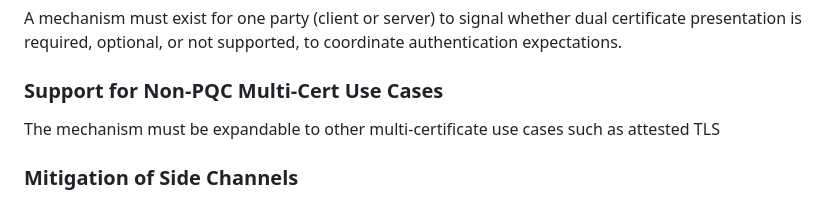
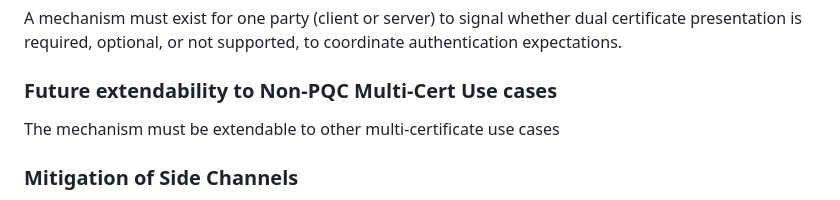
Before and after one commit to hannestschofenig/tls-dual-certs, a Markdown page: draft-yusef-tls-dual-certs.md, the part around the change. Rendered like a GitHub page.

Commit message:
Synced requirements in the draft appendix

```diff
--- a/draft-yusef-tls-dual-certs.md
+++ b/draft-yusef-tls-dual-certs.md
@@ -369,9 +369,9 @@ When only one certificate chain is used, the mechanism must remain compatible wi
 
 A mechanism must exist for one party (client or server) to signal whether dual certificate presentation is required, optional, or not supported, to coordinate authentication expectations.
 
-### Support for Non-PQC Multi-Cert Use Cases
+### Future extendability to Non-PQC Multi-Cert Use cases
 
-The mechanism must be expandable to other multi-certificate use cases such as attested TLS
+The mechanism must be extendable to other multi-certificate use cases
 
 ### Mitigation of Side Channels
 
```
